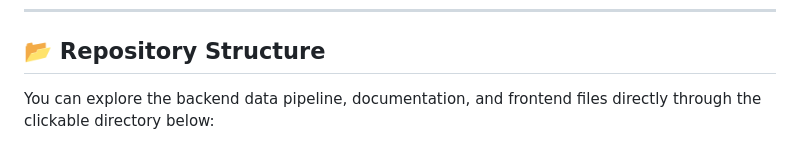
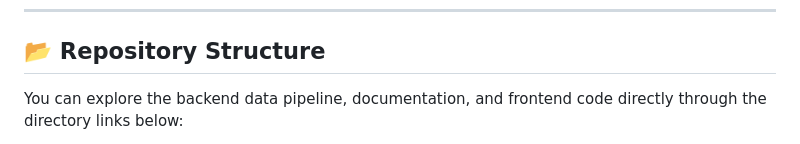
Before and after one commit to hashtro9-rgb/BusinessAnalysis.github.io, a Markdown page: README.md, the part around one of its changes. Rendered like a GitHub page.

```diff
--- a/README.md
+++ b/README.md
@@ -158,5 +158,5 @@ Business.github.io/
 
 ## 📂 Repository Structure
 
-You can explore the backend data pipeline, documentation, and frontend files directly through the clickable directory below:
+You can explore the backend data pipeline, documentation, and frontend code directly through the directory links below:
 
```
Also changed, not shown: other parts of README.md (+4 -4 lines).
